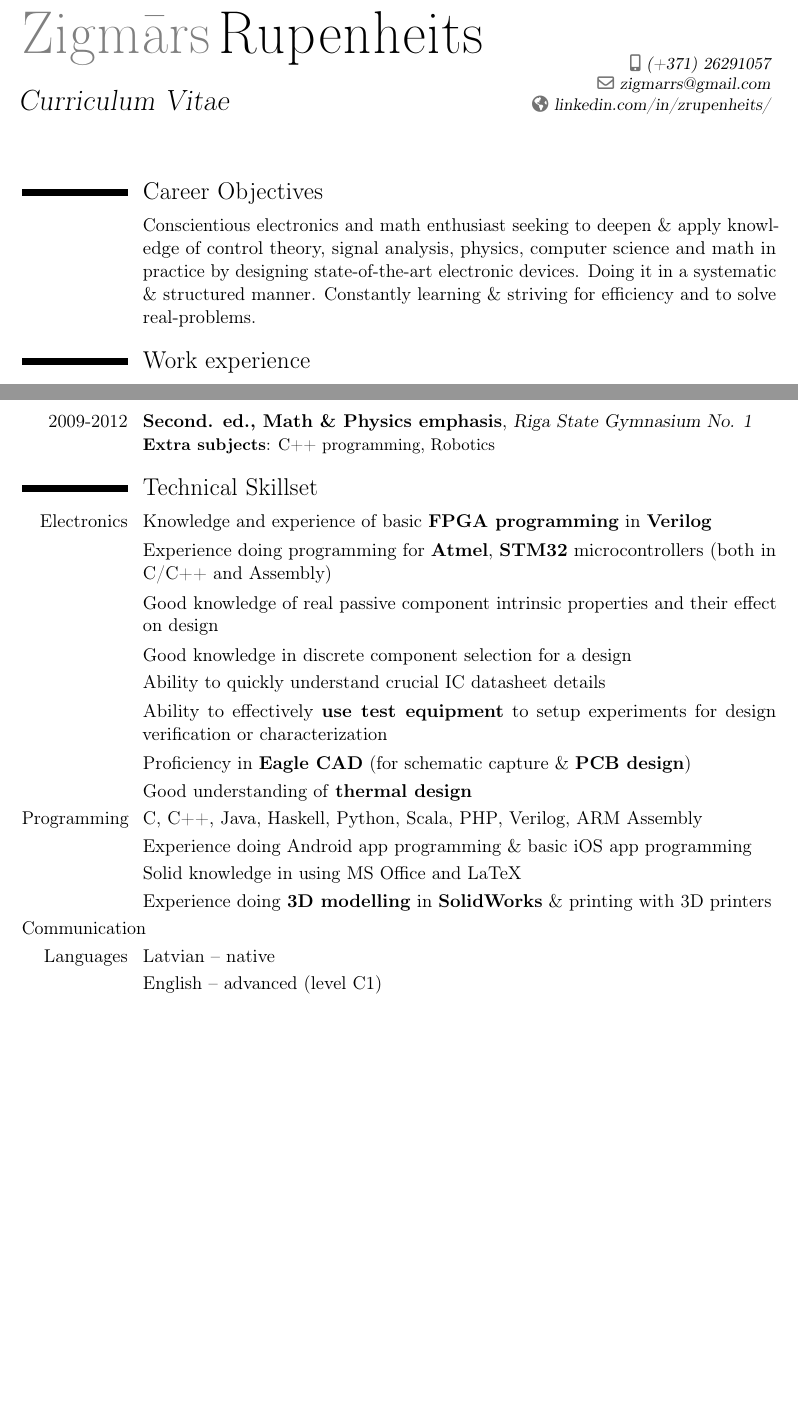
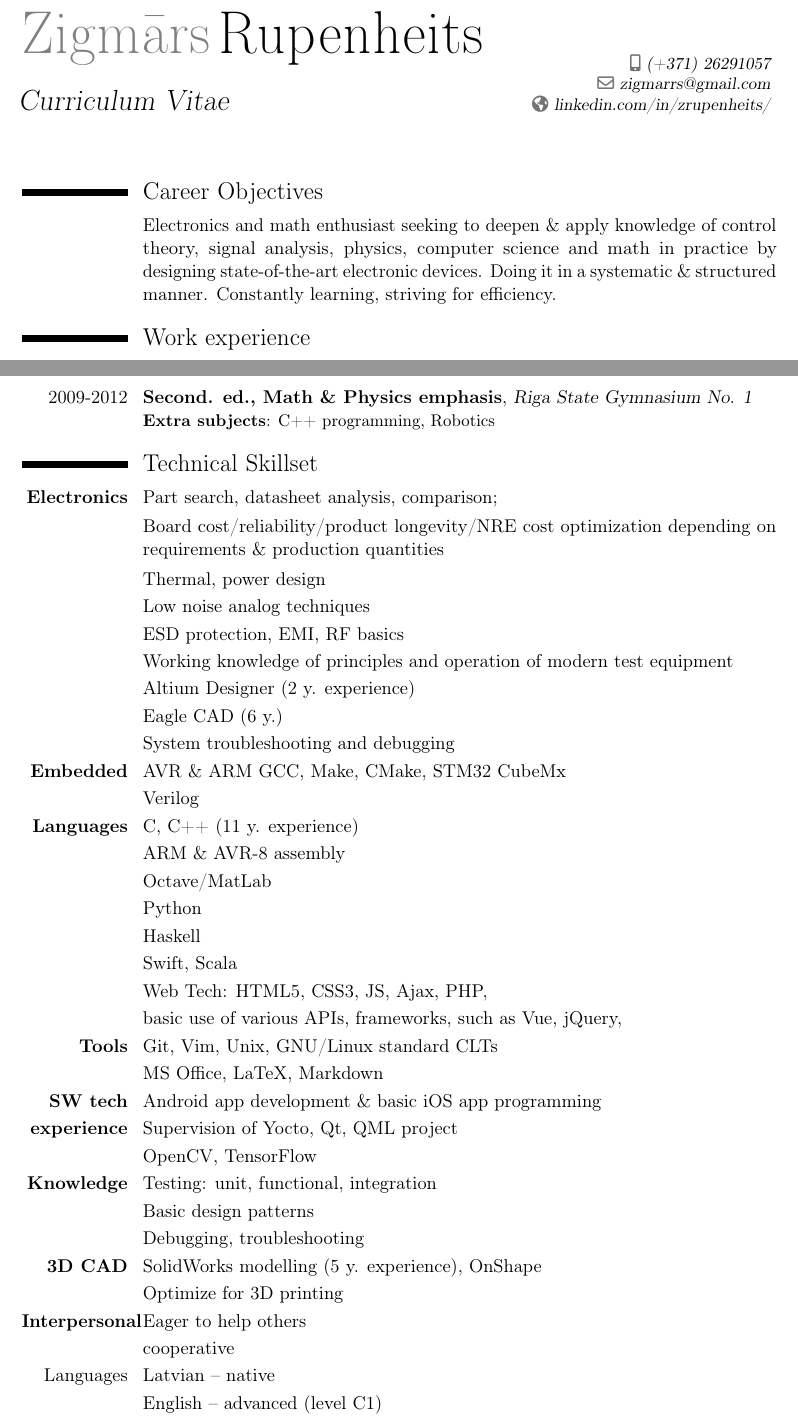
Before and after one commit to zigmars/cv, a LaTeX CV (main.tex): two parts of pages 1 and 2 of 3, joined at a grey line, cut so that both start at the same text, the shorter picture padded with empty space. Compiled offline with pdfLaTeX.

Commit message:
Updated data to 2020.08., my 1st iteration

```diff
--- a/main.tex
+++ b/main.tex
@@ -48,7 +48,7 @@
 % All information in this block is optional, comment out any lines you don't need
 
 \newcommand{\cvdoublecolumn}[2]{%
-  \cvitem[0.75em]{}{%
+  \cvitem[0.9em]{}{%
     \begin{minipage}[t]{\listdoubleitemmaincolumnwidth}#1\end{minipage}%
     \hfill%
     \begin{minipage}[t]{\listdoubleitemmaincolumnwidth}#2\end{minipage}%
@@ -85,8 +85,8 @@
 %	EDUCATION SECTION
 %----------------------------------------------------------------------------------------
 \section{Career Objectives}
-\cvitem{}{ Conscientious electronics and math enthusiast seeking to deepen \& apply knowledge of control theory, signal analysis, physics, computer science and math in practice by designing state-of-the-art electronic devices.
-Doing it in a systematic \& structured manner. Constantly learning \& striving for efficiency and to solve real-problems. }
+\cvitem{}{ Electronics and math enthusiast seeking to deepen \& apply knowledge of control theory, signal analysis, physics, computer science and math in practice by designing state-of-the-art electronic devices.
+Doing it in a systematic \& structured manner. Constantly learning, striving for efficiency. }
 
 \section{Work experience}
 % usage: \cventry[spacing]{years}{degree/job title}{institution/employer}{localization}{optional: grade/...}{optional: comment/job description}
@@ -112,22 +112,52 @@ Doing it in a systematic \& structured manner. Constantly learning \& striving f
 \cventry{2009-2012}{Second. ed., Math \& Physics emphasis}{Riga State Gymnasium No. 1}{}{}{\textbf{Extra subjects}: C++ programming, Robotics}
 
 \section{Technical Skillset}
-\cvitem{Electronics}{Knowledge and experience of basic \textbf{FPGA programming} in \textbf{Verilog}}
-\cvitem{}{Experience doing programming for \textbf{Atmel}, \textbf{STM32} microcontrollers (both in C/C++ and Assembly)}
-\cvitem{}{Good knowledge of real passive component intrinsic properties and their effect on design}
-\cvitem{}{Good knowledge in discrete component selection for a design}
-\cvitem{}{Ability to quickly understand crucial IC datasheet details}
-\cvitem{}{Ability to effectively \textbf{use test equipment} to setup experiments for design verification or characterization}
-\cvitem{}{Proficiency in \textbf{Eagle CAD} (for schematic capture \& \textbf{PCB design})}
-\cvitem{}{Good understanding of \textbf{thermal design}}
 
+\cvitem{\textbf{Electronics}}{ Part search, datasheet analysis, comparison; }
+\cvitem{		   }{ Board cost/reliability/product longevity/NRE cost optimization depending on requirements \& production quantities \textbf{}}
+\cvitem{		   }{ Thermal, power design }
+\cvitem{		   }{ Low noise analog techniques }
+\cvitem{		   }{ ESD protection, EMI, RF basics }
+\cvitem{		   }{ Working knowledge of principles and operation of modern test equipment }
+\cvitem{		   }{ Altium Designer (2 y. experience) }
+\cvitem{		   }{ Eagle CAD (6 y.) }
+\cvitem{		   }{ System troubleshooting and debugging }
+%\cvitem{		   }{  }
 
-\cvitem{Programming}{{C, C++}, {Java}, {Haskell}, {Python}, {Scala}, {PHP}, {Verilog}, {ARM Assembly}}
-\cvitem{}{Experience doing Android app programming \& basic iOS app programming}
-\cvitem{}{Solid knowledge in using MS Office and LaTeX}
-\cvitem{}{Experience doing \textbf{3D modelling} in \textbf{SolidWorks} \& printing with 3D printers}
+\cvitem{\textbf{Embedded}}{AVR \& ARM GCC, Make, CMake, STM32 CubeMx}
+\cvitem{}{Verilog}
+\cvitem{\textbf{Languages}}{ C, C++ (11 y. experience) }
+\cvitem{		   }{ ARM \& AVR-8 assembly }
+\cvitem{		   }{ Octave/MatLab }
+\cvitem{		   }{ Python }
+\cvitem{		   }{ Haskell }
+\cvitem{		   }{ Swift, Scala }
+\cvitem{		   }{ Web Tech: HTML5, CSS3, JS, Ajax, PHP, }
+\cvitem{}{basic use of various APIs, frameworks, such as Vue, jQuery, }
+%\cvitem{		   }{  }
+%\cvitem{		   }{  }
 
-\cvitem{Communication}{}
+\cvitem{\textbf{Tools}}{ Git, Vim, Unix, GNU/Linux standard CLTs}
+\cvitem{			  }{ MS Office, LaTeX, Markdown }
+
+\cvitem{\textbf{SW tech}}{
+Android app development \& basic iOS app programming
+}
+\cvitem{\textbf{ experience}}{
+Supervision of Yocto, Qt, QML project
+}
+\cvitem{}{
+OpenCV, TensorFlow
+}
+\cvitem{\textbf{Knowledge}}{Testing: unit, functional, integration}
+\cvitem{}{	Basic design patterns}
+\cvitem{}{	Debugging, troubleshooting}
+
+\cvitem{\textbf{3D CAD}}{ SolidWorks modelling (5 y. experience), OnShape }
+\cvitem{}{Optimize for 3D printing}
+%\cvitem{}{}
+\cvitem{\textbf{Interpersonal}}{Eager to help others}
+\cvitem{}{cooperative}
 \cvitem{Languages}{Latvian -- native}
 \cvitem{		 }{English -- advanced (level C1) }
 \cvitem{		 }{German --  elementary (level A1)}
```
Also changed, not shown: main.tex (2 more changed lines).
